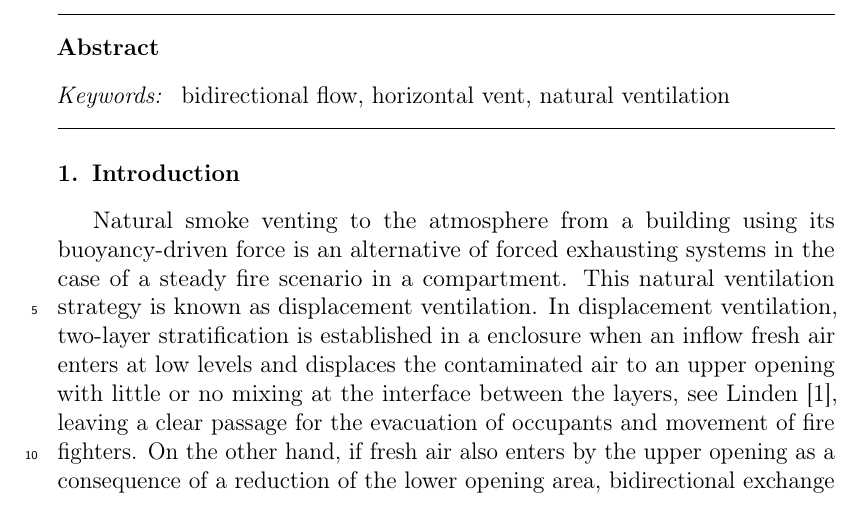
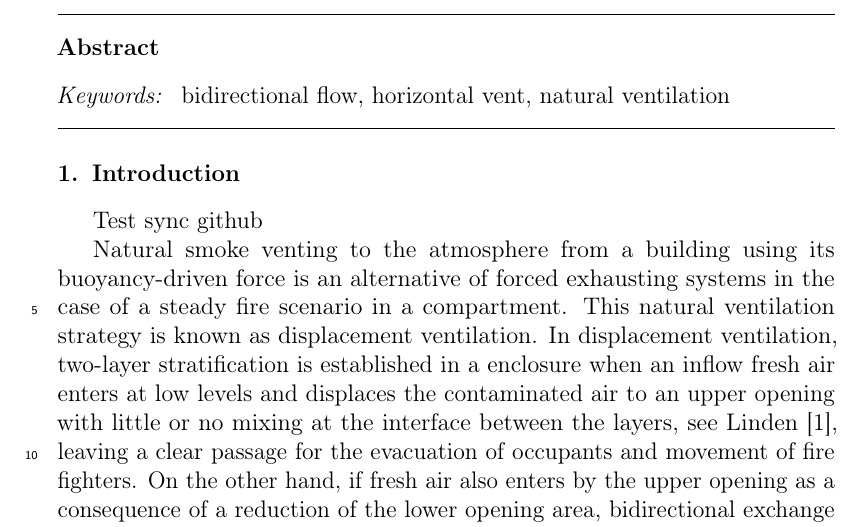
Before and after one commit to prbecerra2/bidirectional-appearance, a LaTeX paper (Article_Bidi.tex): part of page 1 of 9, cut so that both start at the same text. Compiled offline with pdfLaTeX.

Commit message:
Test sync

```diff
--- a/Article_Bidi.tex
+++ b/Article_Bidi.tex
@@ -47,6 +47,9 @@ bidirectional flow \sep horizontal vent \sep natural ventilation
 
 \section{Introduction}
 \label{sec:org50e52e7}
+
+Test sync github
+
 Natural smoke venting to the atmosphere from a building using its buoyancy-driven force is an alternative of forced exhausting systems in the case of a steady fire scenario in a compartment. This natural ventilation strategy is known as displacement ventilation. In displacement ventilation, two-layer stratification is established in a enclosure when an inflow fresh air enters at low levels and displaces the contaminated air to an upper opening with little or no mixing at the interface between the layers, see Linden \cite{linden_1999}, leaving a clear passage for the evacuation of occupants and movement of fire fighters. On the other hand, if fresh air also enters by the upper opening as a consequence of a reduction of the lower opening area, bidirectional exchange flow occurs at the top vent and the dense fluid mixes with the smoke cooling and increasing the depth of the hot layer to the floor, delaying the draining of the toxic air from the enclosure through the upper vent.
 
 Linden et al. \cite{linden_lane-serff_smeed_1990} investigated theoretically and experimentally the 'emptying-filling box' problem containing a single or multiple sources of buoyancy in an enclosure of height \(H\) and cross-sectional area \(S\) connected to the surroundings by two openings, one at the top and one in the base, of areas \(a_T\) and \(a_B\) respectively. They presented a model to predict the ventilation flow rate and the thermal stratification at steady state under displacement ventilation. The interface height between the layers, one layer at ambient density and a less dense layer above, is function of the opening areas expressed by an 'effective' area \(A^*\), the height \(H\) of the space and the entrainment of the plume, and no dependence of the buoyancy flux source, nor on the floor area. Rooney \& Linden \cite{rooney_linden_1997} considered the case of a steady fire on the natural ventilation problem using the non-Boussinesq plume theory. The transients of the ventilated filling box with a continuous source of buoyancy under displacement ventilation leading to the steady state has been examined by Kaye \& Hunt \cite{kaye_hunt_2004}. Bower et al. \cite{bower_caulfield_2008} investigated the transient evolution of an emptying filling box when the strength of a low-level point source of heat is changed instantaneously.
```
